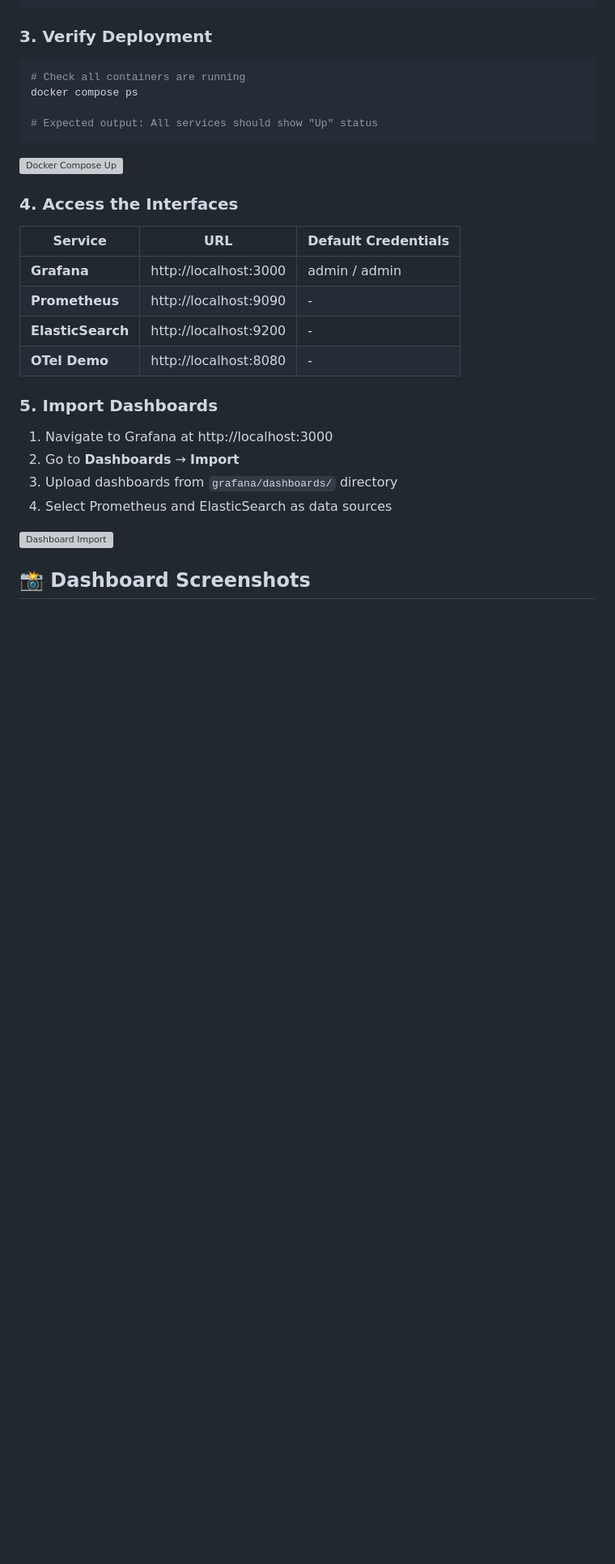
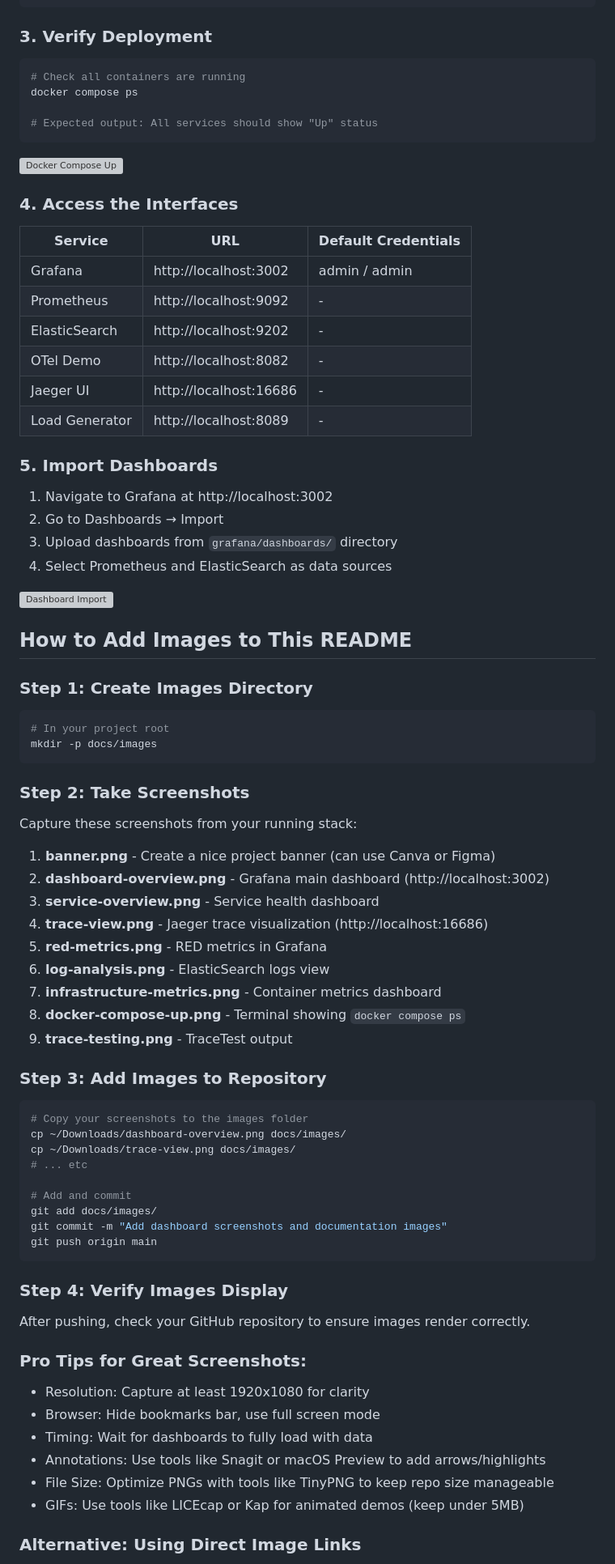
Before and after one commit to dekema9924/Otel-demo-captsone, a Markdown page: README.md, the part around one of its changes. Shown at 81% size. GitHub-like rendering; blank space fills up the shorter version; grey boxes are pictures that could not be loaded.

````diff
--- a/README.md
+++ b/README.md
@@ -152,18 +181,71 @@ docker compose ps
 
 | Service | URL | Default Credentials |
 |---------|-----|---------------------|
-| **Grafana** | http://localhost:3000 | admin / admin |
-| **Prometheus** | http://localhost:9090 | - |
-| **ElasticSearch** | http://localhost:9200 | - |
-| **OTel Demo** | http://localhost:8080 | - |
+| Grafana | http://localhost:3002 | admin / admin |
+| Prometheus | http://localhost:9092 | - |
+| ElasticSearch | http://localhost:9202 | - |
+| OTel Demo | http://localhost:8082 | - |
+| Jaeger UI | http://localhost:16686 | - |
+| Load Generator | http://localhost:8089 | - |
 
 ### 5. Import Dashboards
 
-1. Navigate to Grafana at http://localhost:3000
-2. Go to **Dashboards** → **Import**
+1. Navigate to Grafana at http://localhost:3002
+2. Go to Dashboards → Import
 3. Upload dashboards from `grafana/dashboards/` directory
 4. Select Prometheus and ElasticSearch as data sources
 
 ![Dashboard Import](./docs/images/dashboard-import.png)
 
-## 📸 Dashboard Screenshots
+## How to Add Images to This README
+
+### Step 1: Create Images Directory
+
+```bash
+# In your project root
+mkdir -p docs/images
+```
+
+### Step 2: Take Screenshots
+
+Capture these screenshots from your running stack:
+
+1. **banner.png** - Create a nice project banner (can use Canva or Figma)
+2. **dashboard-overview.png** - Grafana main dashboard (http://localhost:3002)
+3. **service-overview.png** - Service health dashboard
+4. **trace-view.png** - Jaeger trace visualization (http://localhost:16686)
+5. **red-metrics.png** - RED metrics in Grafana
+6. **log-analysis.png** - ElasticSearch logs view
+7. **infrastructure-metrics.png** - Container metrics dashboard
+8. **docker-compose-up.png** - Terminal showing `docker compose ps`
+9. **trace-testing.png** - TraceTest output
+
+### Step 3: Add Images to Repository
+
+```bash
+# Copy your screenshots to the images folder
+cp ~/Downloads/dashboard-overview.png docs/images/
+cp ~/Downloads/trace-view.png docs/images/
+# ... etc
+
+# Add and commit
+git add docs/images/
+git commit -m "Add dashboard screenshots and documentation images"
+git push origin main
+```
+
+### Step 4: Verify Images Display
+
+After pushing, check your GitHub repository to ensure images render correctly.
+
+### Pro Tips for Great Screenshots:
+
+- Resolution: Capture at least 1920x1080 for clarity
+- Browser: Hide bookmarks bar, use full screen mode
+- Timing: Wait for dashboards to fully load with data
+- Annotations: Use tools like Snagit or macOS Preview to add arrows/highlights
+- File Size: Optimize PNGs with tools like TinyPNG to keep repo size manageable
+- GIFs: Use tools like LICEcap or Kap for animated demos (keep under 5MB)
+
+### Alternative: Using Direct Image Links
+
````
Also changed, not shown: other parts of README.md (+126 -76 lines).
